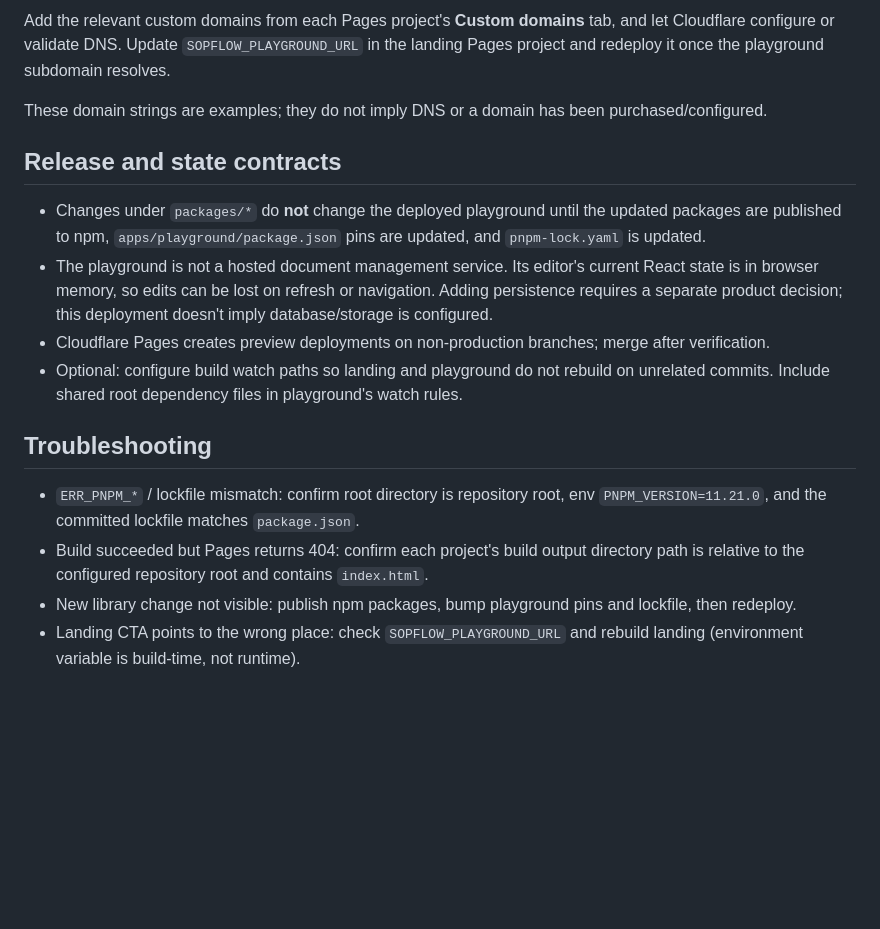
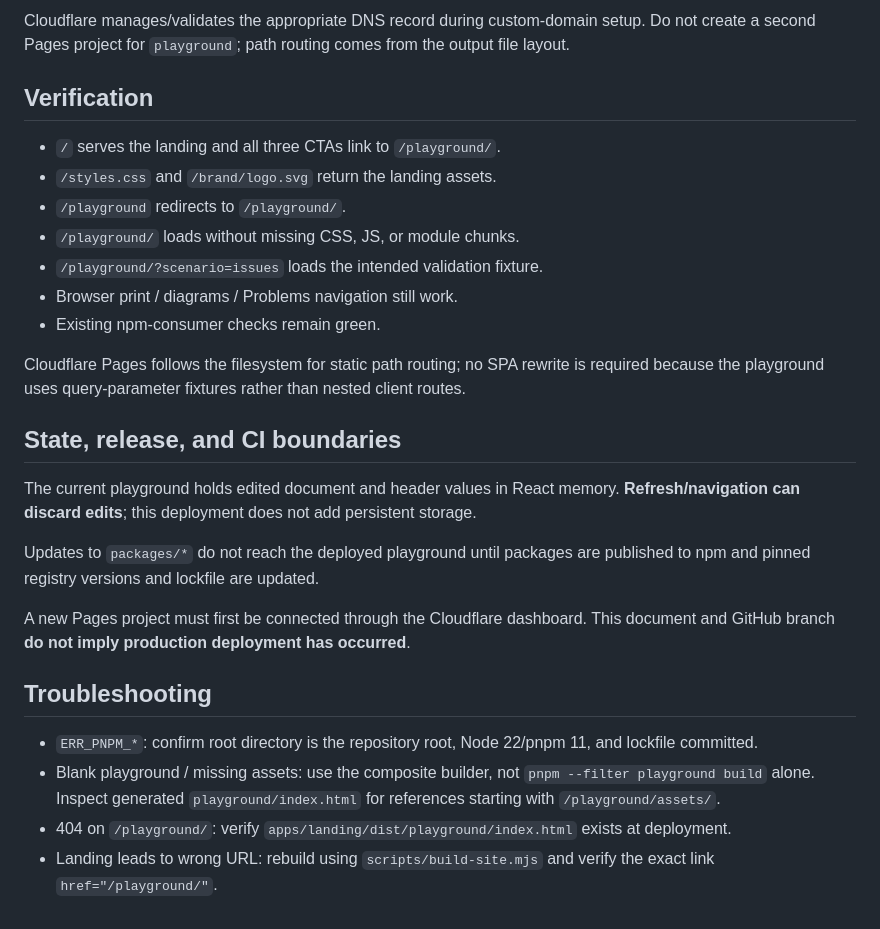
Before and after one commit to howlil/sopflow, a Markdown page: docs/CLOUDFLARE_DEPLOYMENT.md, the part around one of its changes. Rendered like a GitHub page; blank space fills up the shorter version.

```diff
--- a/docs/CLOUDFLARE_DEPLOYMENT.md
+++ b/docs/CLOUDFLARE_DEPLOYMENT.md
@@ -66,18 +64,29 @@ With a custom Cloudflare-managed domain:
 
-Add the relevant custom domains from each Pages project's **Custom domains** tab, and let Cloudflare configure or validate DNS. Update `SOPFLOW_PLAYGROUND_URL` in the landing Pages project and redeploy it once the playground subdomain resolves.
+Cloudflare manages/validates the appropriate DNS record during custom-domain setup. Do not create a second Pages project for `playground`; path routing comes from the output file layout.
 
-These domain strings are examples; they do not imply DNS or a domain has been purchased/configured.
+## Verification
 
-## Release and state contracts
+- `/` serves the landing and all three CTAs link to `/playground/`.
+- `/styles.css` and `/brand/logo.svg` return the landing assets.
+- `/playground` redirects to `/playground/`.
+- `/playground/` loads without missing CSS, JS, or module chunks.
+- `/playground/?scenario=issues` loads the intended validation fixture.
+- Browser print / diagrams / Problems navigation still work.
+- Existing npm-consumer checks remain green.
 
-- Changes under `packages/*` do **not** change the deployed playground until the updated packages are published to npm, `apps/playground/package.json` pins are updated, and `pnpm-lock.yaml` is updated.
-- The playground is not a hosted document management service. Its editor's current React state is in browser memory, so edits can be lost on refresh or navigation. Adding persistence requires a separate product decision; this deployment doesn't imply database/storage is configured.
-- Cloudflare Pages creates preview deployments on non-production branches; merge after verification.
-- Optional: configure build watch paths so landing and playground do not rebuild on unrelated commits. Include shared root dependency files in playground's watch rules.
+Cloudflare Pages follows the filesystem for static path routing; no SPA rewrite is required because the playground uses query-parameter fixtures rather than nested client routes.
+
+## State, release, and CI boundaries
+
+The current playground holds edited document and header values in React memory. **Refresh/navigation can discard edits**; this deployment does not add persistent storage.
+
+Updates to `packages/*` do not reach the deployed playground until packages are published to npm and pinned registry versions and lockfile are updated.
+
+A new Pages project must first be connected through the Cloudflare dashboard. This document and GitHub branch **do not imply production deployment has occurred**.
 
 ## Troubleshooting
 
-- `ERR_PNPM_*` / lockfile mismatch: confirm root directory is repository root, env `PNPM_VERSION=11.21.0`, and the committed lockfile matches `package.json`.
-- Build succeeded but Pages returns 404: confirm each project's build output directory path is relative to the configured repository root and contains `index.html`.
-- New library change not visible: publish npm packages, bump playground pins and lockfile, then redeploy.
-- Landing CTA points to the wrong place: check `SOPFLOW_PLAYGROUND_URL` and rebuild landing (environment variable is build-time, not runtime).
+- `ERR_PNPM_*`: confirm root directory is the repository root, Node 22/pnpm 11, and lockfile committed.
+- Blank playground / missing assets: use the composite builder, not `pnpm --filter playground build` alone. Inspect generated `playground/index.html` for references starting with `/playground/assets/`.
+- 404 on `/playground/`: verify `apps/landing/dist/playground/index.html` exists at deployment.
+- Landing leads to wrong URL: rebuild using `scripts/build-site.mjs` and verify the exact link `href="/playground/"`.
```
Also changed, not shown: other parts of docs/CLOUDFLARE_DEPLOYMENT.md (+42 -44 lines).
